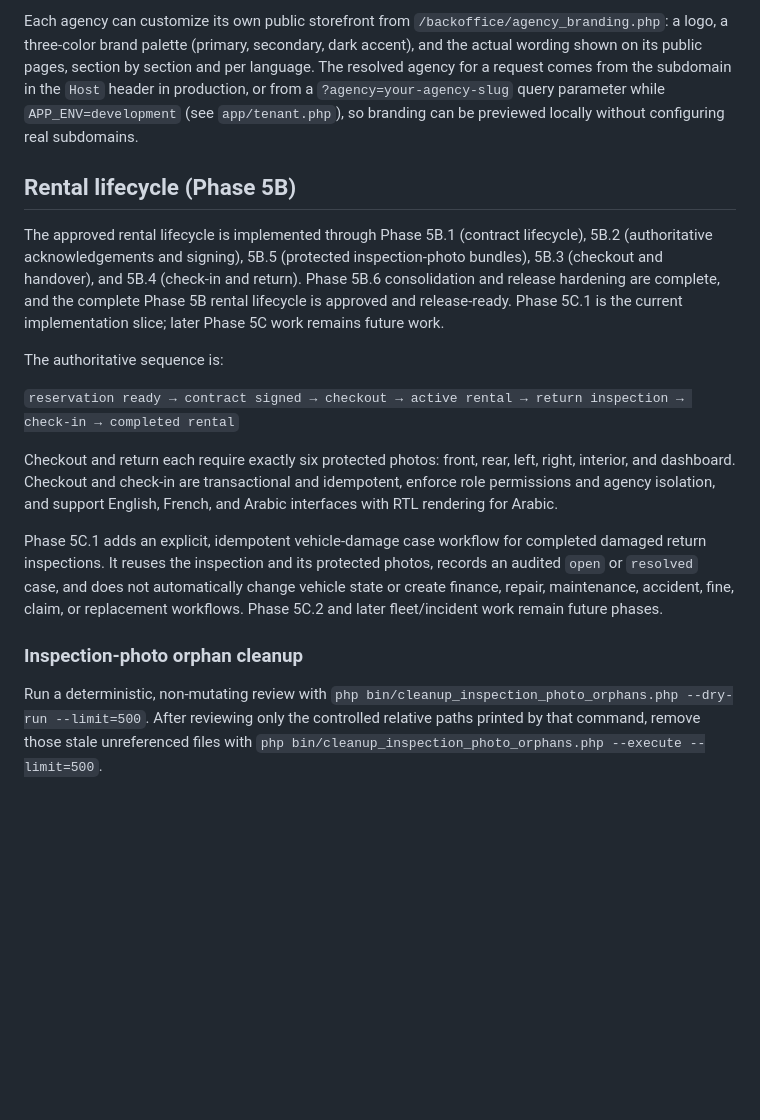
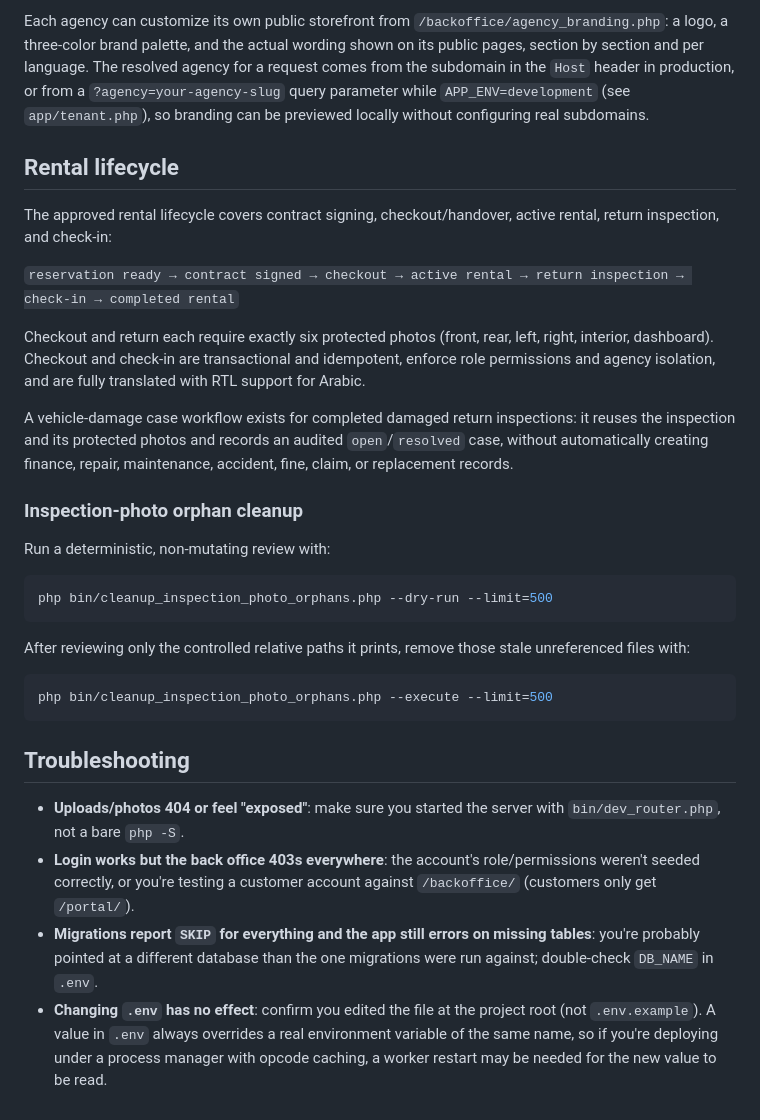
Before and after one commit to MALTOisHERE/car-rent-website-template, a Markdown page: README.md, the part around one of its changes. Rendered like a GitHub page; blank space fills up the shorter version.

````diff
--- a/README.md
+++ b/README.md
@@ -28,19 +152,53 @@ Every public marketing page (`site/index.php`, `cars.php`, `selection.php`, `abo
 
-Each agency can customize its own public storefront from `/backoffice/agency_branding.php`: a logo, a three-color brand palette (primary, secondary, dark accent), and the actual wording shown on its public pages, section by section and per language. The resolved agency for a request comes from the subdomain in the `Host` header in production, or from a `?agency=your-agency-slug` query parameter while `APP_ENV=development` (see `app/tenant.php`), so branding can be previewed locally without configuring real subdomains.
+Each agency can customize its own public storefront from `/backoffice/agency_branding.php`: a
+logo, a three-color brand palette, and the actual wording shown on its public pages, section by
+section and per language. The resolved agency for a request comes from the subdomain in the
+`Host` header in production, or from a `?agency=your-agency-slug` query parameter while
+`APP_ENV=development` (see `app/tenant.php`), so branding can be previewed locally without
+configuring real subdomains.
 
-## Rental lifecycle (Phase 5B)
+## Rental lifecycle
 
-The approved rental lifecycle is implemented through Phase 5B.1 (contract lifecycle), 5B.2 (authoritative acknowledgements and signing), 5B.5 (protected inspection-photo bundles), 5B.3 (checkout and handover), and 5B.4 (check-in and return). Phase 5B.6 consolidation and release hardening are complete, and the complete Phase 5B rental lifecycle is approved and release-ready. Phase 5C.1 is the current implementation slice; later Phase 5C work remains future work.
-
-The authoritative sequence is:
+The approved rental lifecycle covers contract signing, checkout/handover, active rental, return
+inspection, and check-in:
 
 `reservation ready → contract signed → checkout → active rental → return inspection → check-in → completed rental`
 
-Checkout and return each require exactly six protected photos: front, rear, left, right, interior, and dashboard. Checkout and check-in are transactional and idempotent, enforce role permissions and agency isolation, and support English, French, and Arabic interfaces with RTL rendering for Arabic.
+Checkout and return each require exactly six protected photos (front, rear, left, right,
+interior, dashboard). Checkout and check-in are transactional and idempotent, enforce role
+permissions and agency isolation, and are fully translated with RTL support for Arabic.
 
-Phase 5C.1 adds an explicit, idempotent vehicle-damage case workflow for completed damaged return inspections. It reuses the inspection and its protected photos, records an audited `open` or `resolved` case, and does not automatically change vehicle state or create finance, repair, maintenance, accident, fine, claim, or replacement workflows. Phase 5C.2 and later fleet/incident work remain future phases.
+A vehicle-damage case workflow exists for completed damaged return inspections: it reuses the
+inspection and its protected photos and records an audited `open`/`resolved` case, without
+automatically creating finance, repair, maintenance, accident, fine, claim, or replacement
+records.
 
 ### Inspection-photo orphan cleanup
 
-Run a deterministic, non-mutating review with `php bin/cleanup_inspection_photo_orphans.php --dry-run --limit=500`.
-After reviewing only the controlled relative paths printed by that command, remove those stale unreferenced files with `php bin/cleanup_inspection_photo_orphans.php --execute --limit=500`.
+Run a deterministic, non-mutating review with:
+
+```powershell
+php bin/cleanup_inspection_photo_orphans.php --dry-run --limit=500
+```
+
+After reviewing only the controlled relative paths it prints, remove those stale unreferenced
+files with:
+
+```powershell
+php bin/cleanup_inspection_photo_orphans.php --execute --limit=500
+```
+
+## Troubleshooting
+
+- **Uploads/photos 404 or feel "exposed"**: make sure you started the server with
+  `bin/dev_router.php`, not a bare `php -S`.
+- **Login works but the back office 403s everywhere**: the account's role/permissions weren't
+  seeded correctly, or you're testing a customer account against `/backoffice/` (customers only
+  get `/portal/`).
+- **Migrations report `SKIP` for everything and the app still errors on missing tables**: you're
+  probably pointed at a different database than the one migrations were run against; double-check
+  `DB_NAME` in `.env`.
+- **Changing `.env` has no effect**: confirm you edited the file at the project root (not
+  `.env.example`). A value in `.env` always overrides a real environment variable of the same
+  name, so if you're deploying under a process manager with opcode caching, a worker restart may
+  be needed for the new value to be read.
````
Also changed, not shown: other parts of README.md (+139 -15 lines).
